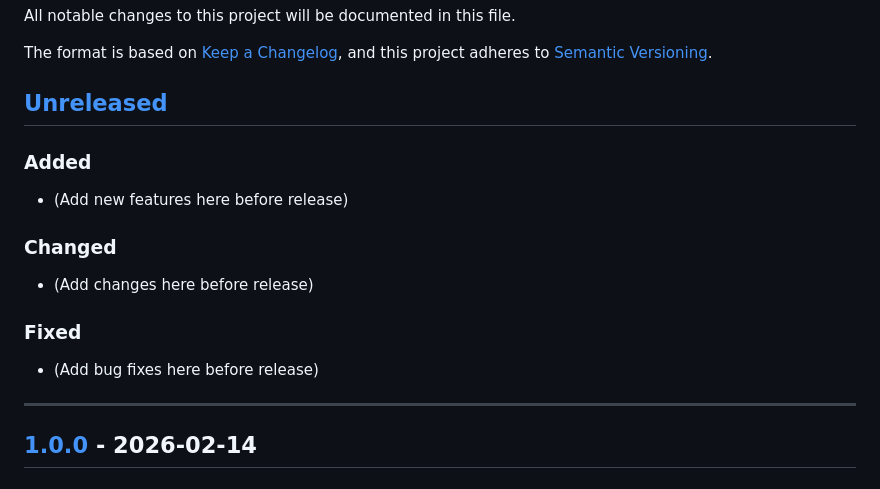
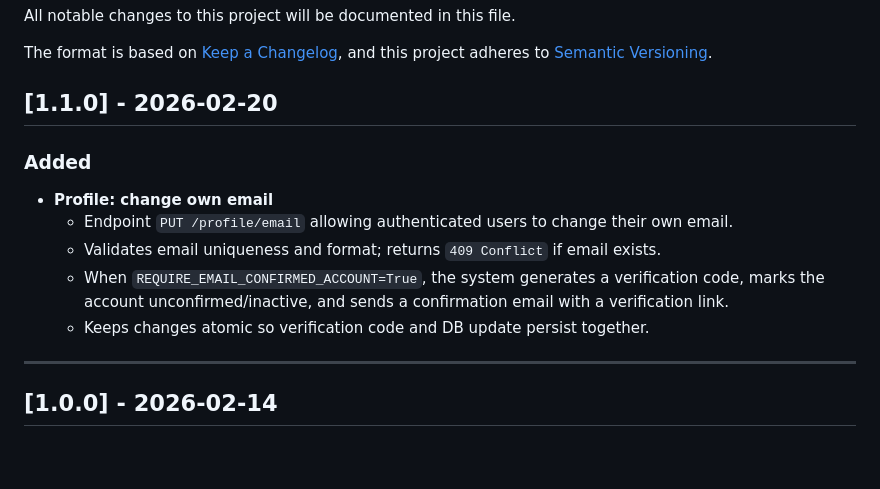
Before and after one commit to sodipto/fastapi-starter-boilerplate, a Markdown page: CHANGELOG.md, the part around one of its changes. Rendered like a GitHub page; blank space fills up the shorter version.

Commit message:
added release verision

```diff
--- a/CHANGELOG.md
+++ b/CHANGELOG.md
@@ -5,17 +5,14 @@ All notable changes to this project will be documented in this file.
 The format is based on [Keep a Changelog](https://keepachangelog.com/en/1.1.0/),
 and this project adheres to [Semantic Versioning](https://semver.org/spec/v2.0.0.html).
 
-## [Unreleased]
+## [1.1.0] - 2026-02-20
 
 ### Added
-- (Add new features here before release)
-
-### Changed
-- (Add changes here before release)
-
-### Fixed
-- (Add bug fixes here before release)
-
+- **Profile: change own email**
+  - Endpoint `PUT /profile/email` allowing authenticated users to change their own email.
+  - Validates email uniqueness and format; returns `409 Conflict` if email exists.
+  - When `REQUIRE_EMAIL_CONFIRMED_ACCOUNT=True`, the system generates a verification code, marks the account unconfirmed/inactive, and sends a confirmation email with a verification link.
+  - Keeps changes atomic so verification code and DB update persist together.
 ---
 
 ## [1.0.0] - 2026-02-14
```
Also changed, not shown: other parts of CHANGELOG.md (+0 -3 lines).
